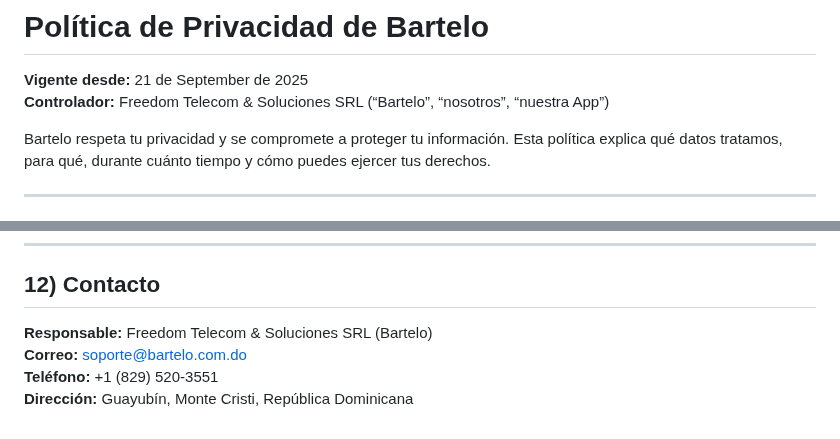
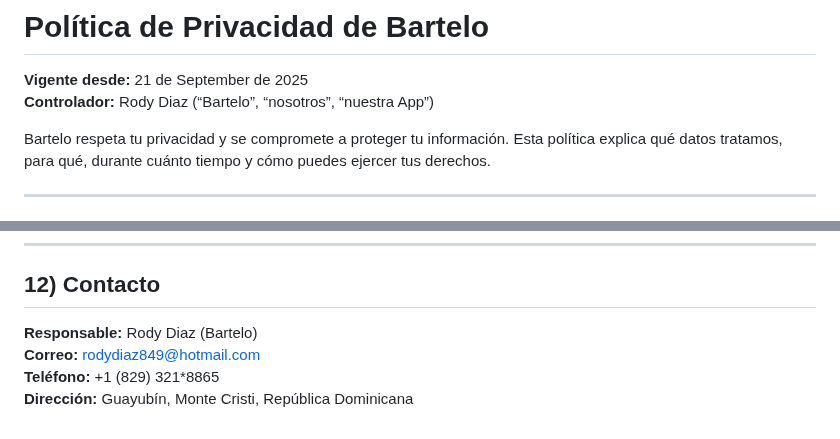
Before and after one commit to Rodyd137/Bartelo-privacy, a Markdown page: privacy-policy.md, 2 parts joined by grey strips. Drawn GitHub-style.

```diff
--- a/privacy-policy.md
+++ b/privacy-policy.md
@@ -1,7 +1,7 @@
 # Política de Privacidad de Bartelo
 
 **Vigente desde:** 21 de September de 2025
-**Controlador:** Freedom Telecom & Soluciones SRL (“Bartelo”, “nosotros”, “nuestra App”)
+**Controlador:** Rody Diaz (“Bartelo”, “nosotros”, “nuestra App”)
 
 Bartelo respeta tu privacidad y se compromete a proteger tu información. Esta política explica qué datos tratamos, para qué, durante cuánto tiempo y cómo puedes ejercer tus derechos.
 
@@ -104,7 +104,7 @@ Podemos actualizar esta Política para reflejar mejoras o cambios regulatorios.
 
 ## 12) Contacto
 
-**Responsable:** Freedom Telecom & Soluciones SRL (Bartelo)
-**Correo:** soporte@bartelo.com.do
-**Teléfono:** +1 (829) 520-3551
+**Responsable:** Rody Diaz (Bartelo)
+**Correo:** rodydiaz849@hotmail.com
+**Teléfono:** +1 (829) 321*8865
 **Dirección:** Guayubín, Monte Cristi, República Dominicana
```
